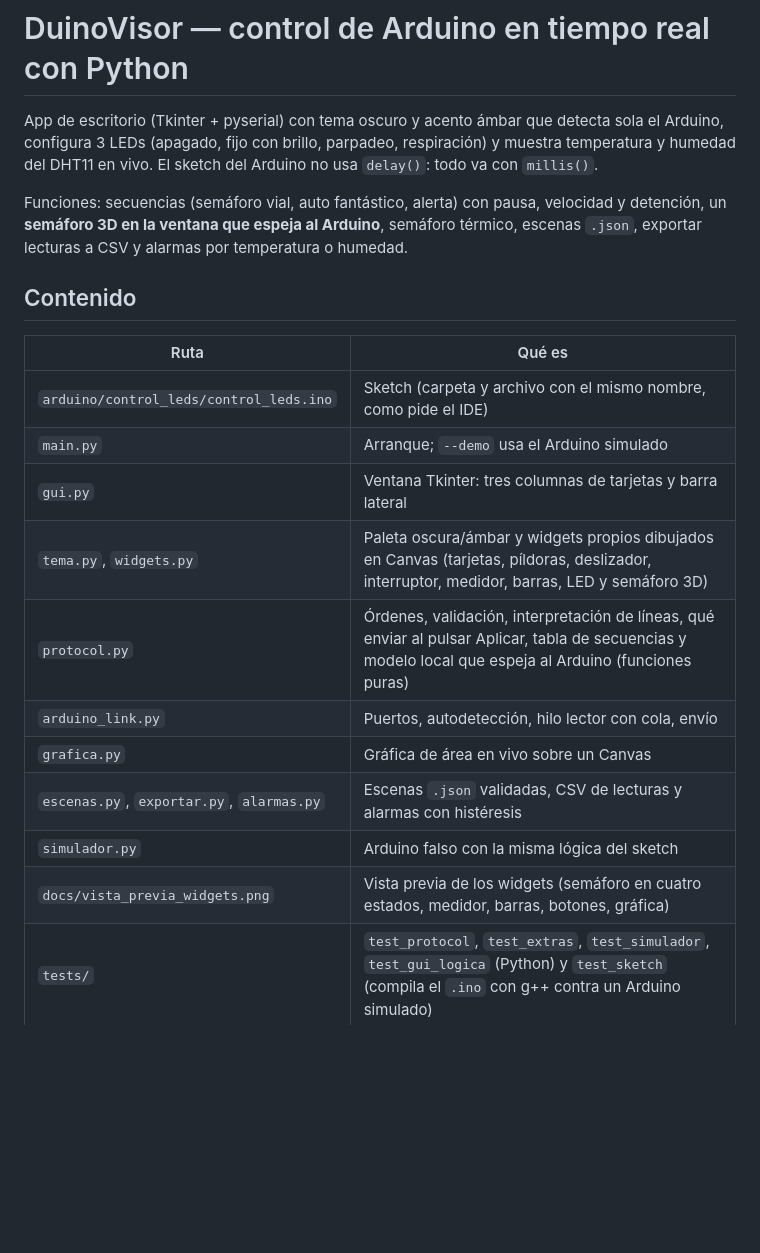
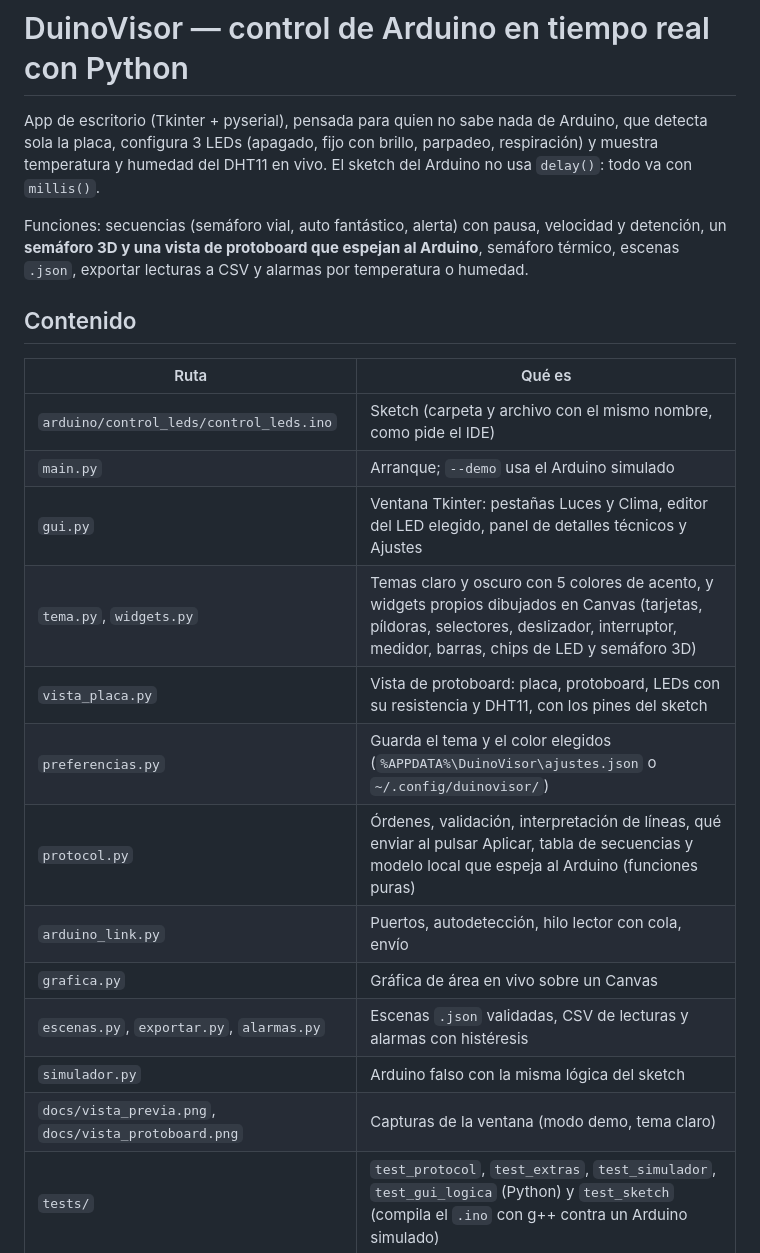
Before and after one commit to MiguelE0911/duino-visor, a Markdown page: README.md, the part around one of its changes. GitHub-like rendering; blank space fills up the shorter version.

```diff
--- a/README.md
+++ b/README.md
@@ -1,11 +1,11 @@
 # DuinoVisor — control de Arduino en tiempo real con Python
 
-App de escritorio (Tkinter + pyserial) con tema oscuro y acento ámbar que detecta sola el Arduino,
+App de escritorio (Tkinter + pyserial), pensada para quien no sabe nada de Arduino, que detecta sola la placa,
 configura 3 LEDs (apagado, fijo con brillo, parpadeo, respiración) y muestra temperatura y humedad
 del DHT11 en vivo. El sketch del Arduino no usa `delay()`: todo va con `millis()`.
 
 Funciones: secuencias (semáforo vial, auto fantástico, alerta) con pausa, velocidad y detención, un
-**semáforo 3D en la ventana que espeja al Arduino**, semáforo térmico, escenas `.json`, exportar lecturas a
+**semáforo 3D y una vista de protoboard que espejan al Arduino**, semáforo térmico, escenas `.json`, exportar lecturas a
 CSV y alarmas por temperatura o humedad.
 
 ## Contenido
@@ -14,14 +14,16 @@ CSV y alarmas por temperatura o humedad.
 | --- | --- |
 | `arduino/control_leds/control_leds.ino` | Sketch (carpeta y archivo con el mismo nombre, como pide el IDE) |
 | `main.py` | Arranque; `--demo` usa el Arduino simulado |
-| `gui.py` | Ventana Tkinter: tres columnas de tarjetas y barra lateral |
-| `tema.py`, `widgets.py` | Paleta oscura/ámbar y widgets propios dibujados en Canvas (tarjetas, píldoras, deslizador, interruptor, medidor, barras, LED y semáforo 3D) |
+| `gui.py` | Ventana Tkinter: pestañas Luces y Clima, editor del LED elegido, panel de detalles técnicos y Ajustes |
+| `tema.py`, `widgets.py` | Temas claro y oscuro con 5 colores de acento, y widgets propios dibujados en Canvas (tarjetas, píldoras, selectores, deslizador, interruptor, medidor, barras, chips de LED y semáforo 3D) |
+| `vista_placa.py` | Vista de protoboard: placa, protoboard, LEDs con su resistencia y DHT11, con los pines del sketch |
+| `preferencias.py` | Guarda el tema y el color elegidos (`%APPDATA%\DuinoVisor\ajustes.json` o `~/.config/duinovisor/`) |
 | `protocol.py` | Órdenes, validación, interpretación de líneas, qué enviar al pulsar Aplicar, tabla de secuencias y modelo local que espeja al Arduino (funciones puras) |
 | `arduino_link.py` | Puertos, autodetección, hilo lector con cola, envío |
 | `grafica.py` | Gráfica de área en vivo sobre un Canvas |
 | `escenas.py`, `exportar.py`, `alarmas.py` | Escenas `.json` validadas, CSV de lecturas y alarmas con histéresis |
 | `simulador.py` | Arduino falso con la misma lógica del sketch |
-| `docs/vista_previa_widgets.png` | Vista previa de los widgets (semáforo en cuatro estados, medidor, barras, botones, gráfica) |
+| `docs/vista_previa.png`, `docs/vista_protoboard.png` | Capturas de la ventana (modo demo, tema claro) |
 | `tests/` | `test_protocol`, `test_extras`, `test_simulador`, `test_gui_logica` (Python) y `test_sketch` (compila el `.ino` con g++ contra un Arduino simulado) |
 
 ## Instalación y uso
```
Also changed, not shown: other parts of README.md (+23 -6 lines), docs/vista_previa.png (added), docs/vista_previa_widgets.png (deleted), docs/vista_protoboard.png (added), 9 other files.
